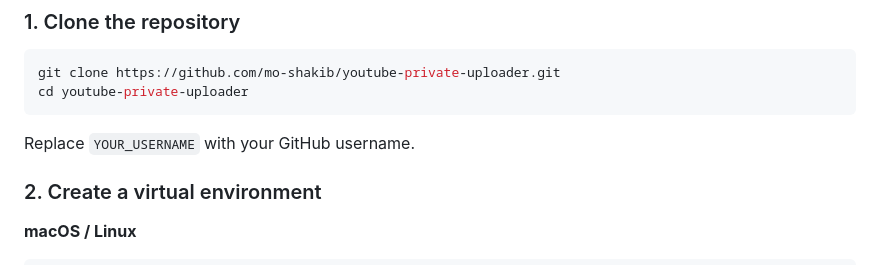
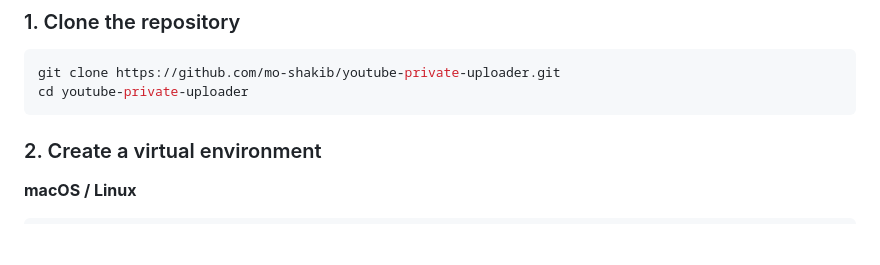
Before and after one commit to Mo-Shakib/youtube-private-uploader, a Markdown page: README.md, the part around the change. Rendered like a GitHub page; blank space fills up the shorter version.

Commit message:
Remove placeholder for GitHub username from installation instructions in README

````diff
--- a/README.md
+++ b/README.md
@@ -31,8 +31,6 @@ Upload individual videos or entire directories directly from your terminal. The
 git clone https://github.com/mo-shakib/youtube-private-uploader.git
 cd youtube-private-uploader
 ```
-
-Replace `YOUR_USERNAME` with your GitHub username.
 
 ### 2. Create a virtual environment
 
````
